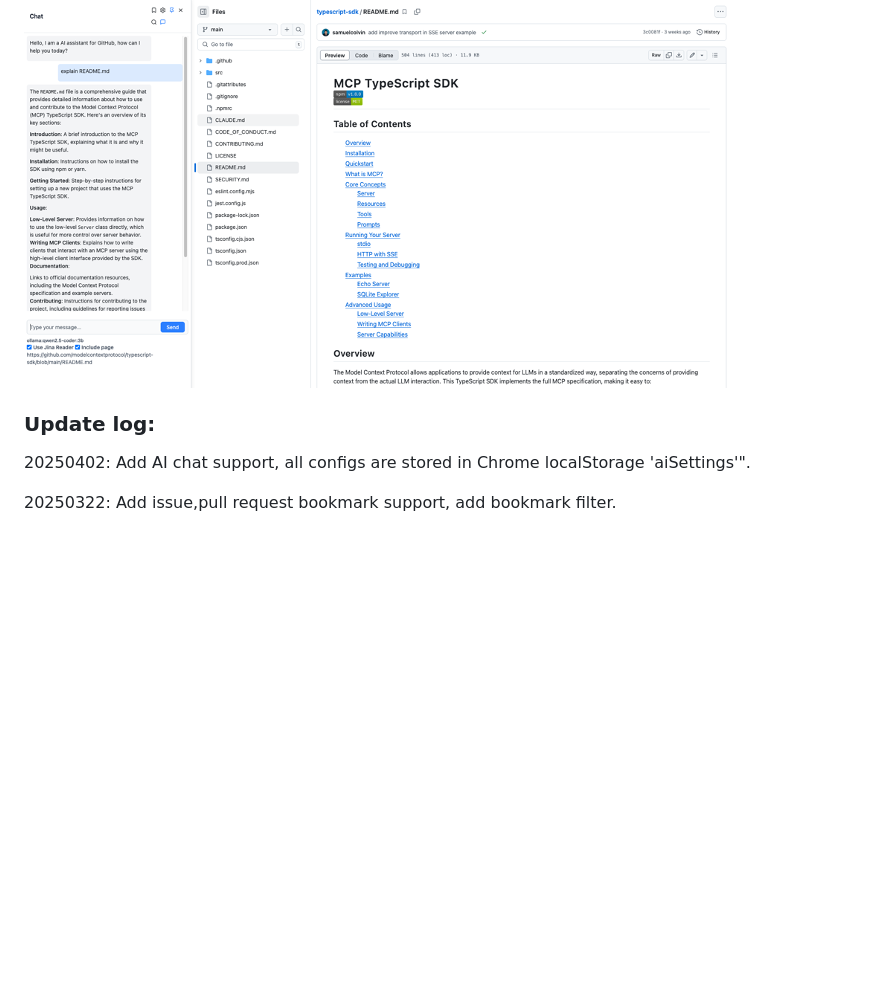
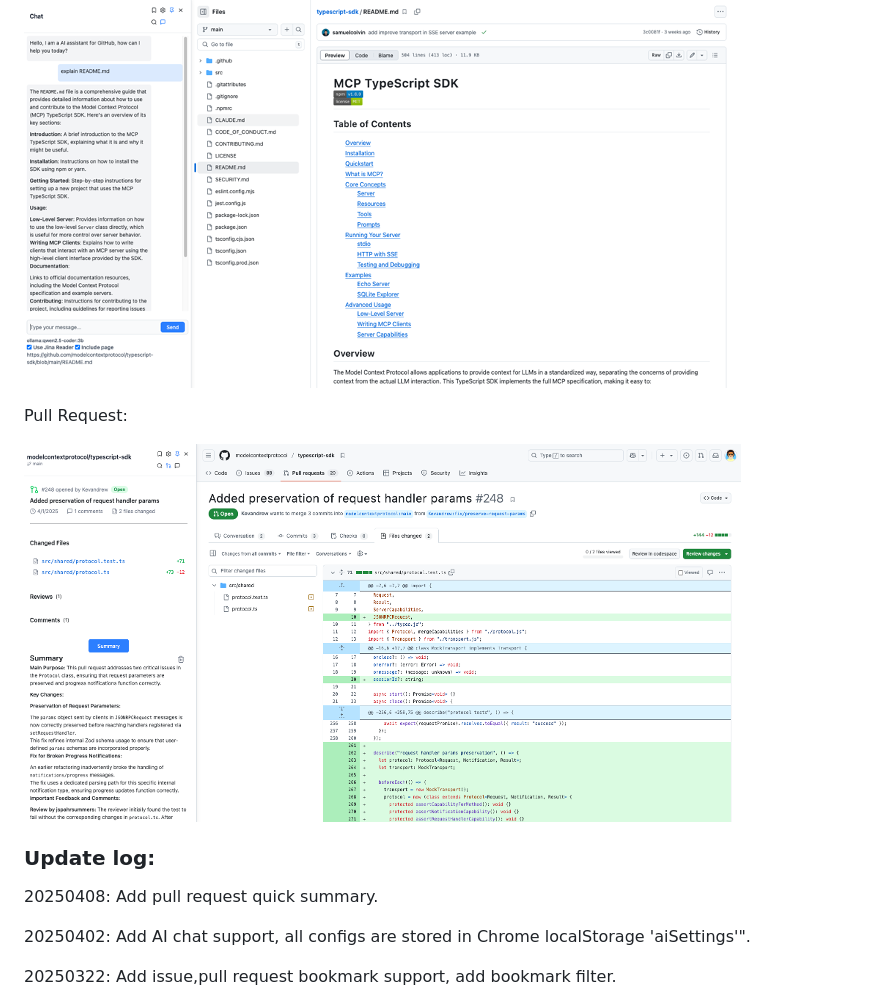
Before and after one commit to gitoaktools/gitoak, a Markdown page: README.md, the part around the change. Rendered like a GitHub page; pictures changed too: public/demo/ui-bookmark-06.png (added); blank space fills up the shorter version.

Commit message:
feat: add pull request quick summary

```diff
--- a/README.md
+++ b/README.md
@@ -28,7 +28,14 @@ AI Chat:
 
 ![](./public/demo/ui-bookmark-05.png)
 
+Pull Request:
+
+![](./public/demo/ui-bookmark-06.png)
+
+
 ### Update log:
+
+ 20250408: Add pull request quick summary.
 
  20250402:  Add AI chat support, all configs are stored in Chrome localStorage 'aiSettings'".
 
```
Also changed, not shown: public/dev-icon-32.png, public/icon-128.png, src/assets/img/favicon-128.png (added), src/assets/img/favicon-32x32.png (deleted), src/assets/img/icon-32.png, 10 other files.
